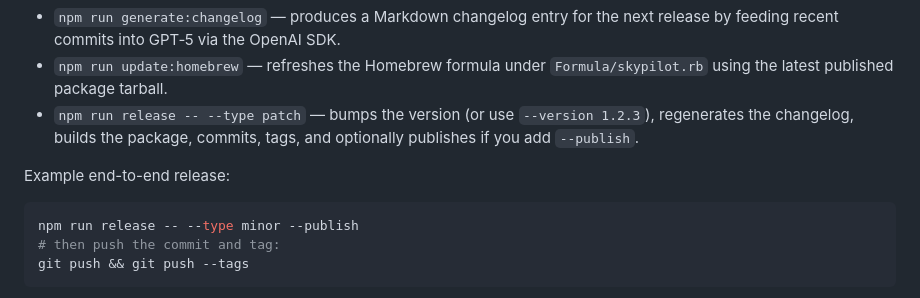
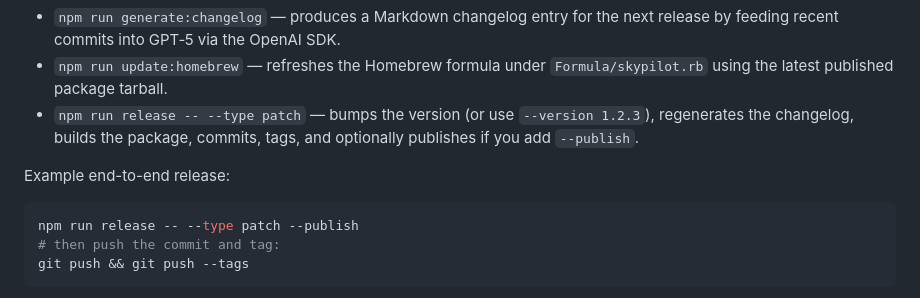
Before and after one commit to gunta/skypilot, a Markdown page: README.md, the part around the change. Drawn GitHub-style.

Commit message:
fix: Update release command in README.md from minor to patch
- Changed the example release command in README.md to reflect the correct versioning type from minor to patch, ensuring accurate documentation for users.

````diff
--- a/README.md
+++ b/README.md
@@ -125,7 +125,7 @@ SkyPilot ships with AI-assisted release tooling:
 Example end-to-end release:
 
 ```bash
-npm run release -- --type minor --publish
+npm run release -- --type patch --publish
 # then push the commit and tag:
 git push && git push --tags
 ```
````
